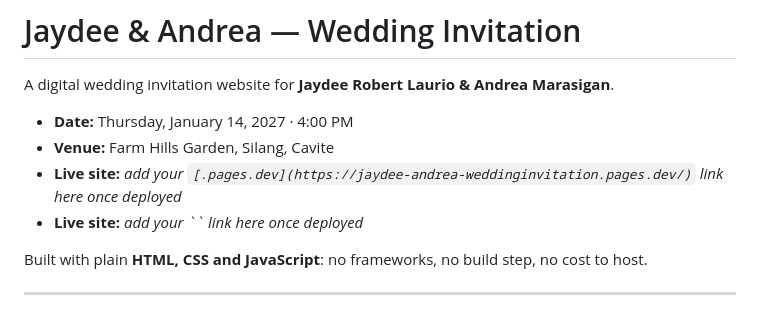
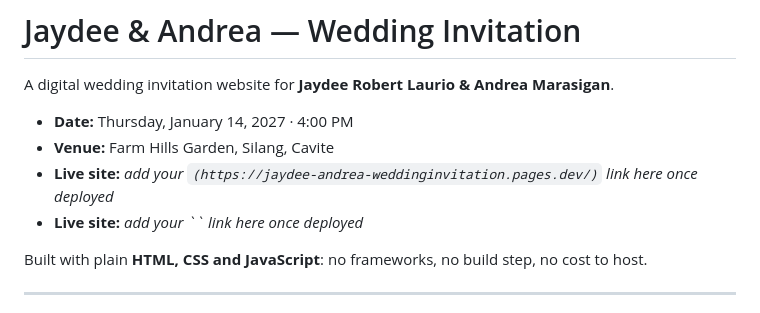
Before and after one commit to LatrellAndrei/Jaydee-Andrea-WeddingInvitation, a Markdown page: README.md, the part around the change. GitHub-like rendering.

Commit message:
Fix live site link format in README
Updated live site link format in README.

```diff
--- a/README.md
+++ b/README.md
@@ -4,7 +4,7 @@ A digital wedding invitation website for **Jaydee Robert Laurio & Andrea Marasig
 
 - **Date:** Thursday, January 14, 2027 · 4:00 PM
 - **Venue:** Farm Hills Garden, Silang, Cavite
-- **Live site:** _add your `[.pages.dev](https://jaydee-andrea-weddinginvitation.pages.dev/)` link here once deployed_
+- **Live site:** _add your `(https://jaydee-andrea-weddinginvitation.pages.dev/)` link here once deployed_
 - **Live site:** _add your `` link here once deployed_
 
 Built with plain **HTML, CSS and JavaScript**: no frameworks, no build step, no cost to host.
```
